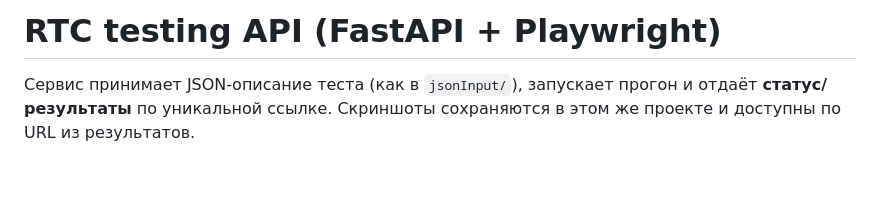
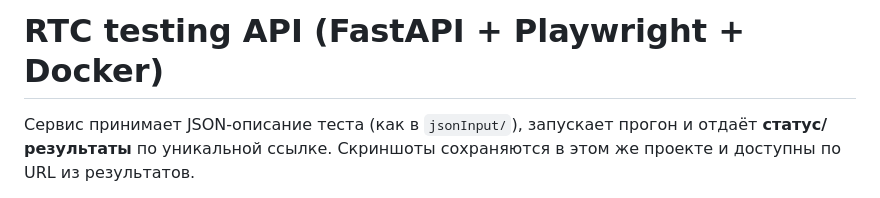
Before and after one commit to KimNikita179/RTS-testing-API-Dockerfile, a Markdown page: README.md, the part around the change. GitHub-like rendering; blank space fills up the shorter version.

Commit message:
add Docker into README

```diff
--- a/README.md
+++ b/README.md
@@ -1,4 +1,4 @@
-# RTC testing API (FastAPI + Playwright)
+# RTC testing API (FastAPI + Playwright + Docker)
 
 Сервис принимает JSON-описание теста (как в `jsonInput/`), запускает прогон и отдаёт **статус/результаты** по уникальной ссылке. Скриншоты сохраняются в этом же проекте и доступны по URL из результатов.
 
```
